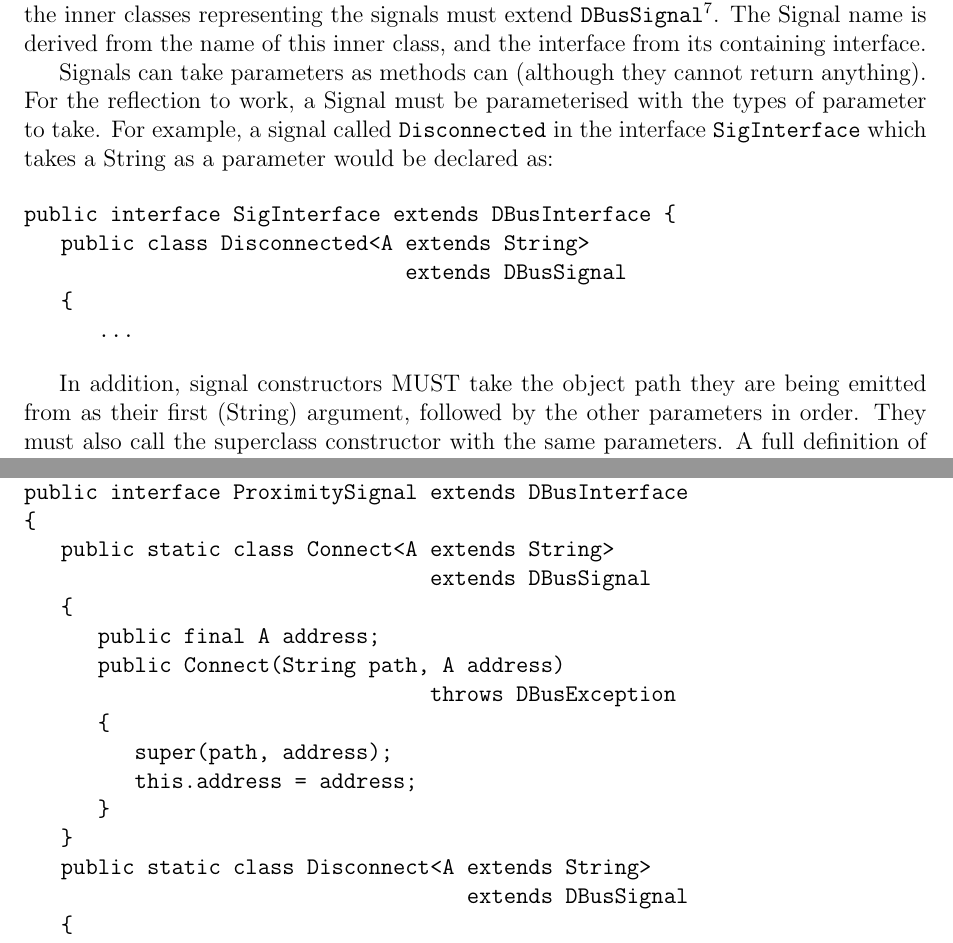
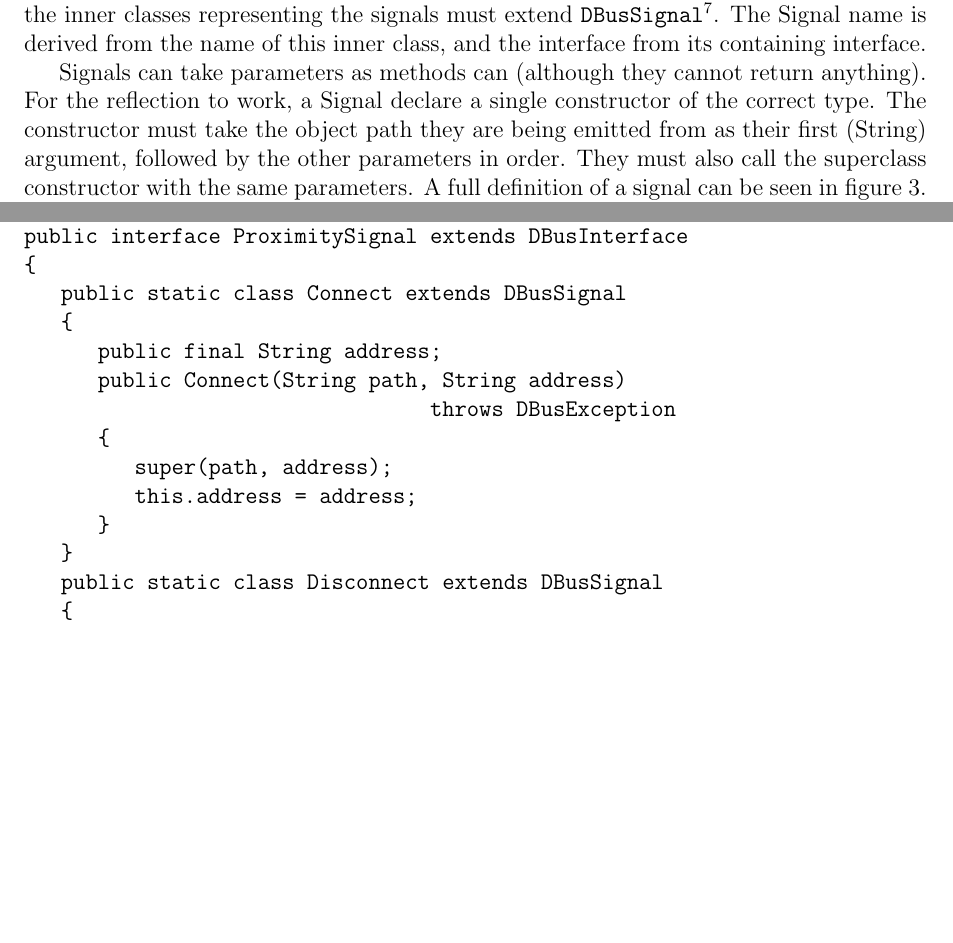
Before and after one commit to diega/dbus-java, a LaTeX document (dbus-java.tex): two parts of pages 5 and 13 of 17, joined at a grey line, cut so that both start at the same text, the shorter picture padded with empty space. Compiled offline with pdfLaTeX.

Commit message:
Documentation to go with backwards-compatible signal format

```diff
--- a/dbus-java.tex
+++ b/dbus-java.tex
@@ -244,27 +244,15 @@ DBusSignal\footnote{http://javadoc.matthew.ath.cx/org/freedesktop/dbus/DBusSigna
 The Signal name is derived from the name of this inner class, and
 the interface from its containing interface.
 
-Signals can take parameters as methods can (although they cannot
-return anything). For the reflection to work, a Signal must be
-parameterised with the types of parameter to take. For example, a
-signal called {\tt Disconnected} in the interface {\tt
-SigInterface} which takes a String as a parameter would be
-declared as:
-
-\begin{verbatim}
-public interface SigInterface extends DBusInterface {
-   public class Disconnected<A extends String>
-                               extends DBusSignal
-   {
-      ...
-\end{verbatim}
-
-In addition, signal constructors MUST take the object path they are
-being emitted from as their first (String) argument, followed by
-the other parameters in order. They must also call the superclass
-constructor with the same parameters. A full definition of a signal
-can be seen in figure~\ref{fig:signal}. Again, more complicated
-definitions are available in the test classes\footnote{http://javadoc.matthew.ath.cx/org/freedesktop/dbus/test/TestSignalInterface.html}.
+Signals can take parameters as methods can (although they cannot return
+      anything). For the reflection to work, a Signal declare a single
+constructor of the correct type. The constructor must  take the object path
+they are being emitted from as their first (String) argument, followed by the
+other parameters in order. They must also call the superclass constructor with
+the same parameters.  A full definition of a signal can be seen in
+figure~\ref{fig:signal}. Again, more complicated definitions are available in
+the test
+classes\footnote{http://javadoc.matthew.ath.cx/org/freedesktop/dbus/test/TestSignalInterface.html}.
 
 \begin{figure}[htb]
 \begin{center}
@@ -559,22 +546,20 @@ import org.freedesktop.dbus.DBusInterface;
 import org.freedesktop.dbus.DBusSignal;
 public interface ProximitySignal extends DBusInterface
 {
-   public static class Connect<A extends String>
-                                 extends DBusSignal
+   public static class Connect extends DBusSignal
    {
-      public final A address;
-      public Connect(String path, A address)
+      public final String address;
+      public Connect(String path, String address)
                                  throws DBusException
       {
          super(path, address);
          this.address = address;
       }
    }
-   public static class Disconnect<A extends String>
-                                    extends DBusSignal
+   public static class Disconnect extends DBusSignal
    {
-      public final A address;
-      public Disconnect(String path, A address)
+      public final String address;
+      public Disconnect(String path, String address)
                                  throws DBusException
       {
          super(path, address);
```
Also changed, not shown: dbus-java.tex (7 more changed lines), 1 other file.
